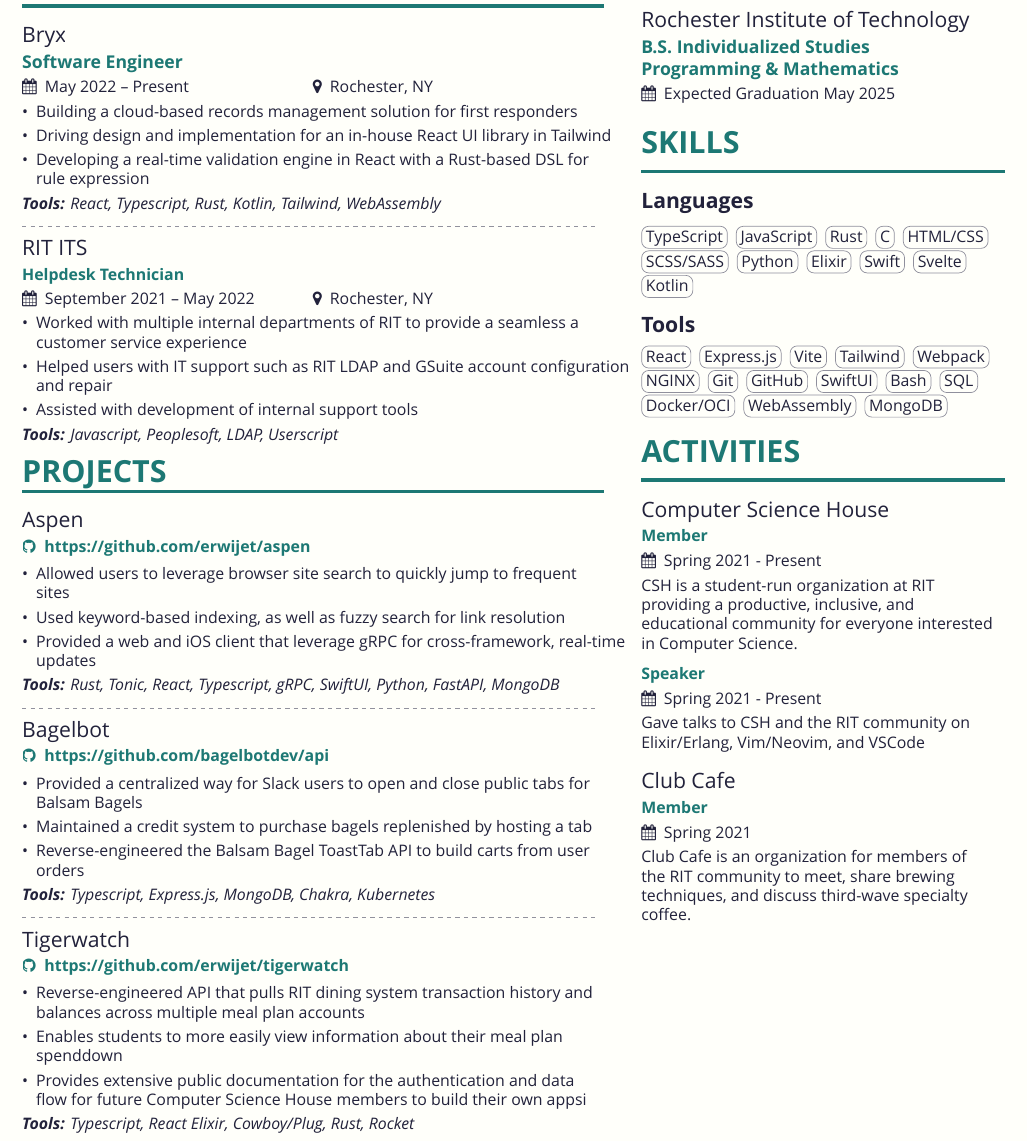
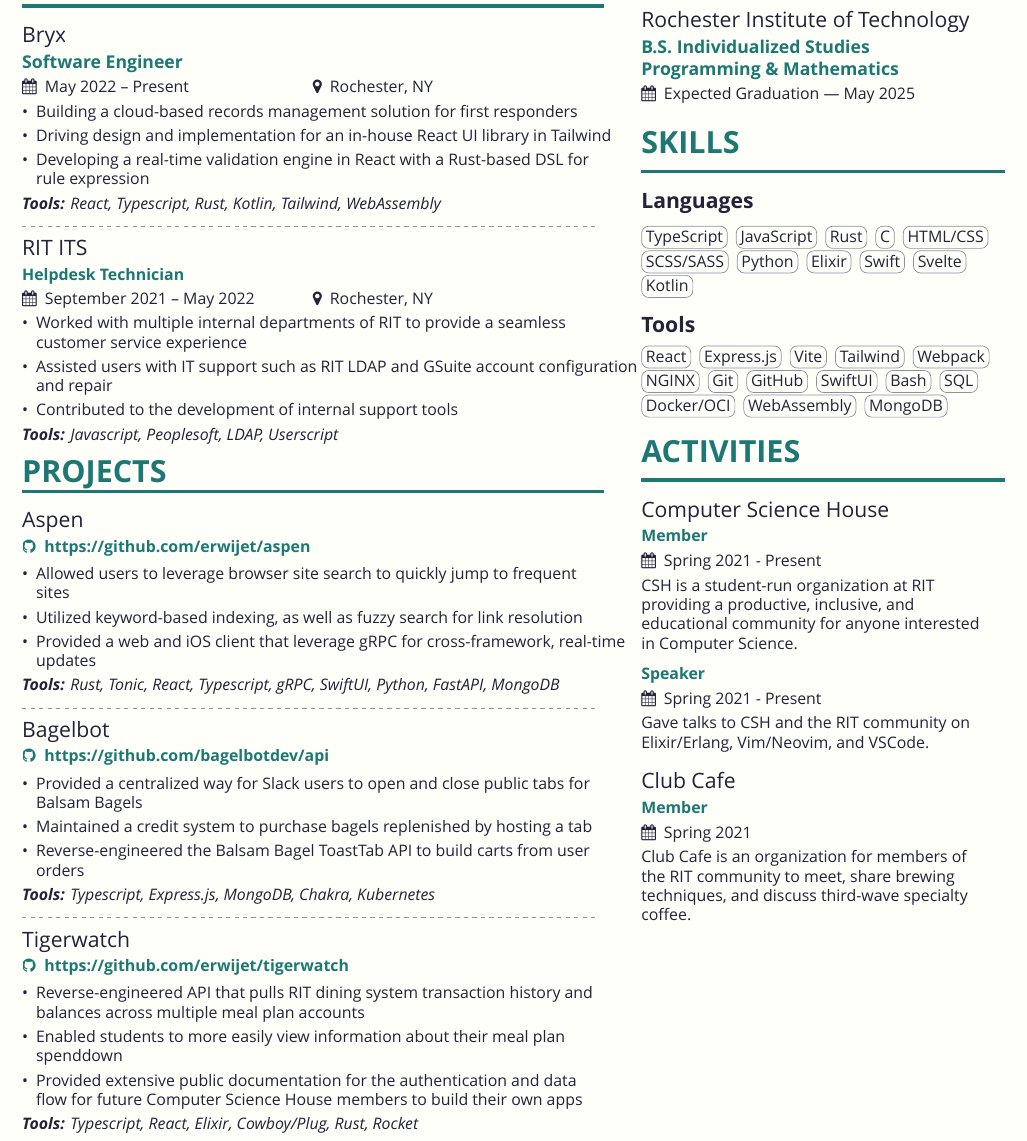
Before and after one commit to erwijet/holewinski.dev, a LaTeX CV (resume/resume.tex, which reads resume/experience.tex, resume/projects.tex, resume/sidebar.tex): part of the page, cut so that both start at the same text. Compiled offline with XeLaTeX; a missing font is replaced by an installed copy or a similar font.

Commit message:
fix(resume): update resume

```diff
--- a/resume/experience.tex
+++ b/resume/experience.tex
@@ -10,8 +10,8 @@
 
 \cvevent{\href{https://www.rit.edu/its/}{RIT ITS}}{Helpdesk Technician}{September 2021 -- May 2022}{Rochester, NY}
 \begin{itemize}
-  \item Worked with multiple internal departments of RIT to provide a seamless a customer service experience
-  \item Helped users with IT support such as RIT LDAP and GSuite account configuration and repair
-  \item Assisted with development of internal support tools
+  \item Worked with multiple internal departments of RIT to provide a seamless customer service experience
+  \item Assisted users with IT support such as RIT LDAP and GSuite account configuration and repair
+  \item Contributed to the development of internal support tools
 \end{itemize}
 \textit{\textbf{Tools:} Javascript, Peoplesoft, LDAP, Userscript}
--- a/resume/projects.tex
+++ b/resume/projects.tex
@@ -1,7 +1,7 @@
 \project{Aspen}{https://github.com/erwijet/aspen}
 \begin{itemize}
 \item Allowed users to leverage browser site search to quickly jump to frequent sites
-\item Used keyword-based indexing, as well as fuzzy search for link resolution
+\item Utilized keyword-based indexing, as well as fuzzy search for link resolution
 \item Provided a web and iOS client that leverage gRPC for cross-framework, real-time updates
 \end{itemize}
 \textit{\textbf{Tools:} Rust, Tonic, React, Typescript, gRPC, SwiftUI, Python, FastAPI, MongoDB}
@@ -21,7 +21,7 @@
 \project{Tigerwatch}{https://github.com/erwijet/tigerwatch}
 \begin{itemize}
 \item Reverse-engineered API that pulls RIT dining system transaction history and balances across multiple meal plan accounts
-\item Enables students to more easily view information about their meal plan spenddown
-\item Provides extensive public documentation for the authentication and data flow for future Computer Science House members to build their own appsi
+\item Enabled students to more easily view information about their meal plan spenddown
+\item Provided extensive public documentation for the authentication and data flow for future Computer Science House members to build their own apps
 \end{itemize}
-\textit{\textbf{Tools:} Typescript, React Elixir, Cowboy/Plug, Rust, Rocket}
+\textit{\textbf{Tools:} Typescript, React, Elixir, Cowboy/Plug, Rust, Rocket}
--- a/resume/sidebar.tex
+++ b/resume/sidebar.tex
@@ -1,7 +1,7 @@
 \smallskip
 
 \cvsection{Education}
-\cvevent{Rochester Institute of Technology}{B.S. Individualized Studies\\Programming \& Mathematics}{Expected Graduation May 2025}{}
+\cvevent{Rochester Institute of Technology}{B.S. Individualized Studies\\Programming \& Mathematics}{Expected Graduation --- May 2025}{}
 
 \medskip
 
@@ -44,12 +44,12 @@
 \cvsection{Activities}
 
 \cvevent{Computer Science House}{Member}{Spring 2021 - Present}{}
-CSH is a student-run organization at RIT providing a productive, inclusive, and educational community for everyone interested in Computer Science.
+CSH is a student-run organization at RIT providing a productive, inclusive, and educational community for anyone interested in Computer Science.
 
 \medskip
 
 \cvsubevent{Speaker}{Spring 2021 - Present}{}
-Gave talks to CSH and the RIT community on Elixir/Erlang, Vim/Neovim, and VSCode
+Gave talks to CSH and the RIT community on Elixir/Erlang, Vim/Neovim, and VSCode.
 
 \medskip
 
```
